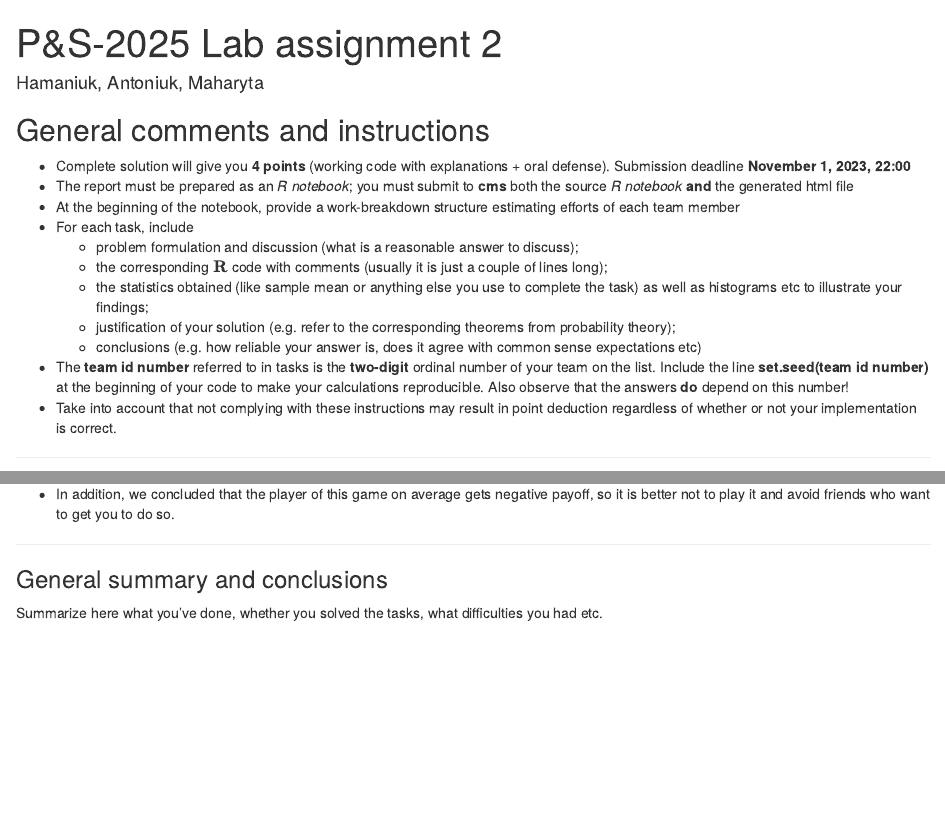
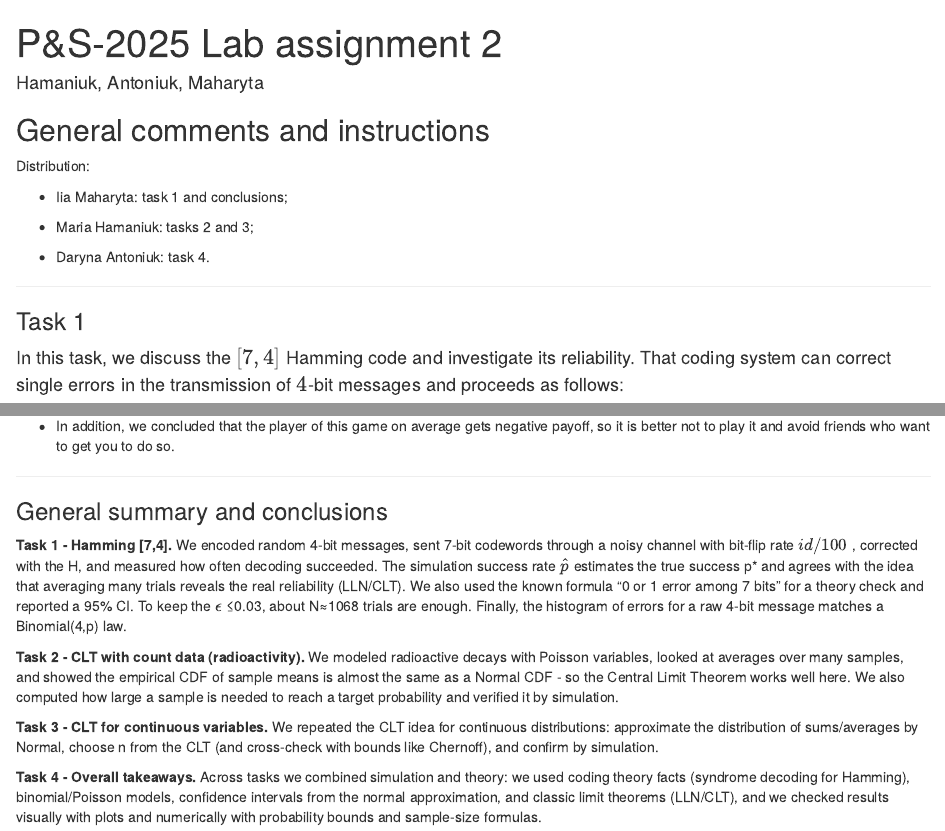
Before and after one commit to MariiaHamanuk/Limit_Theorems_Lab_2, an R Markdown document (Lab2-2024-Hamaniuk-Antoniuk-Maharyta.Rmd): the page in a window 1100 px wide, from its top, and a second part further down, joined at a grey line. Rendered offline with R 4.5, knitr and Pandoc, with nearby package versions.

Commit message:
feat: add summary and authors

```diff
--- a/Lab2-2024-Hamaniuk-Antoniuk-Maharyta.Rmd
+++ b/Lab2-2024-Hamaniuk-Antoniuk-Maharyta.Rmd
@@ -8,17 +8,13 @@ output:
 
 ## General comments and instructions
 
--   Complete solution will give you **4 points** (working code with explanations + oral defense). Submission deadline **November 1, 2023, 22:00**\
--   The report must be prepared as an *R notebook*; you must submit to **cms** both the source *R notebook* **and** the generated html file\
--   At the beginning of the notebook, provide a work-breakdown structure estimating efforts of each team member\
--   For each task, include
-    -   problem formulation and discussion (what is a reasonable answer to discuss);\
-    -   the corresponding $\mathbf{R}$ code with comments (usually it is just a couple of lines long);\
-    -   the statistics obtained (like sample mean or anything else you use to complete the task) as well as histograms etc to illustrate your findings;\
-    -   justification of your solution (e.g. refer to the corresponding theorems from probability theory);\
-    -   conclusions (e.g. how reliable your answer is, does it agree with common sense expectations etc)\
--   The **team id number** referred to in tasks is the **two-digit** ordinal number of your team on the list. Include the line **set.seed(team id number)** at the beginning of your code to make your calculations reproducible. Also observe that the answers **do** depend on this number!\
--   Take into account that not complying with these instructions may result in point deduction regardless of whether or not your implementation is correct.
+Distribution:
+
+-   Iia Maharyta: task 1 and conclusions;
+
+-   Maria Hamaniuk: tasks 2 and 3;
+
+-   Daryna Antoniuk: task 4.
 
 ------------------------------------------------------------------------
 
@@ -781,4 +777,10 @@ Part 2:
 
 ### General summary and conclusions
 
-Summarize here what you've done, whether you solved the tasks, what difficulties you had etc.
+**Task 1 - Hamming [7,4].** We encoded random 4-bit messages, sent 7-bit codewords through a noisy channel with bit-flip rate $id/100$ , corrected with the H, and measured how often decoding succeeded. The simulation success rate $\hat p$ estimates the true success p* and agrees with the idea that averaging many trials reveals the real reliability (LLN/CLT). We also used the known formula “0 or 1 error among 7 bits” for a theory check and reported a 95% CI. To keep the $\epsilon$ ≤0.03, about N≈1068 trials are enough. Finally, the histogram of errors for a raw 4-bit message matches a Binomial(4,p) law.
+
+**Task 2 - CLT with count data (radioactivity).** We modeled radioactive decays with Poisson variables, looked at averages over many samples, and showed the empirical CDF of sample means is almost the same as a Normal CDF - so the Central Limit Theorem works well here. We also computed how large a sample is needed to reach a target probability and verified it by simulation.
+
+**Task 3 - CLT for continuous variables.** We repeated the CLT idea for continuous distributions: approximate the distribution of sums/averages by Normal, choose n from the CLT (and cross-check with bounds like Chernoff), and confirm by simulation.
+
+**Task 4 - Overall takeaways.** Across tasks we combined simulation and theory: we used coding theory facts (syndrome decoding for Hamming), binomial/Poisson models, confidence intervals from the normal approximation, and classic limit theorems (LLN/CLT), and we checked results visually with plots and numerically with probability bounds and sample-size formulas.
```
